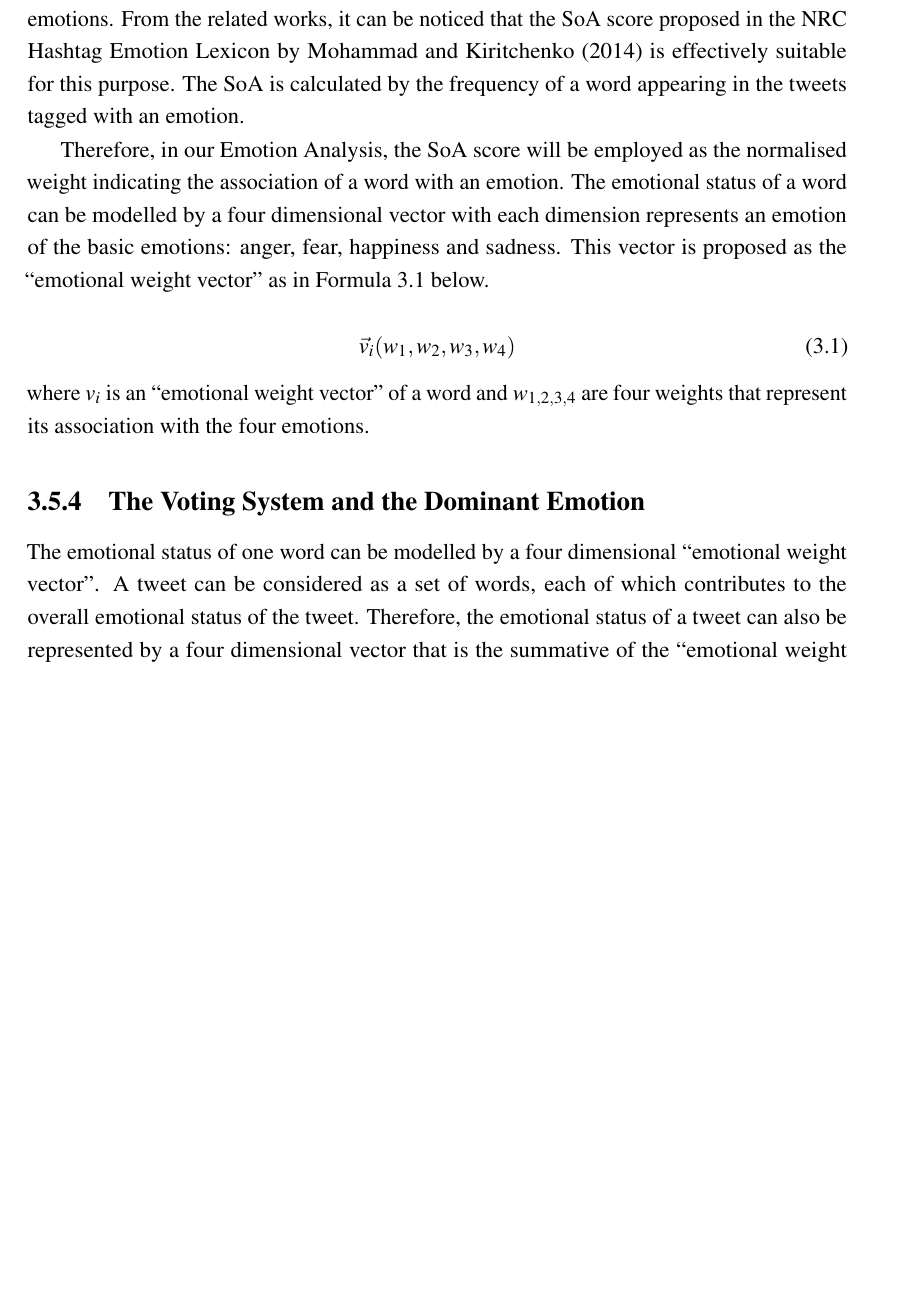
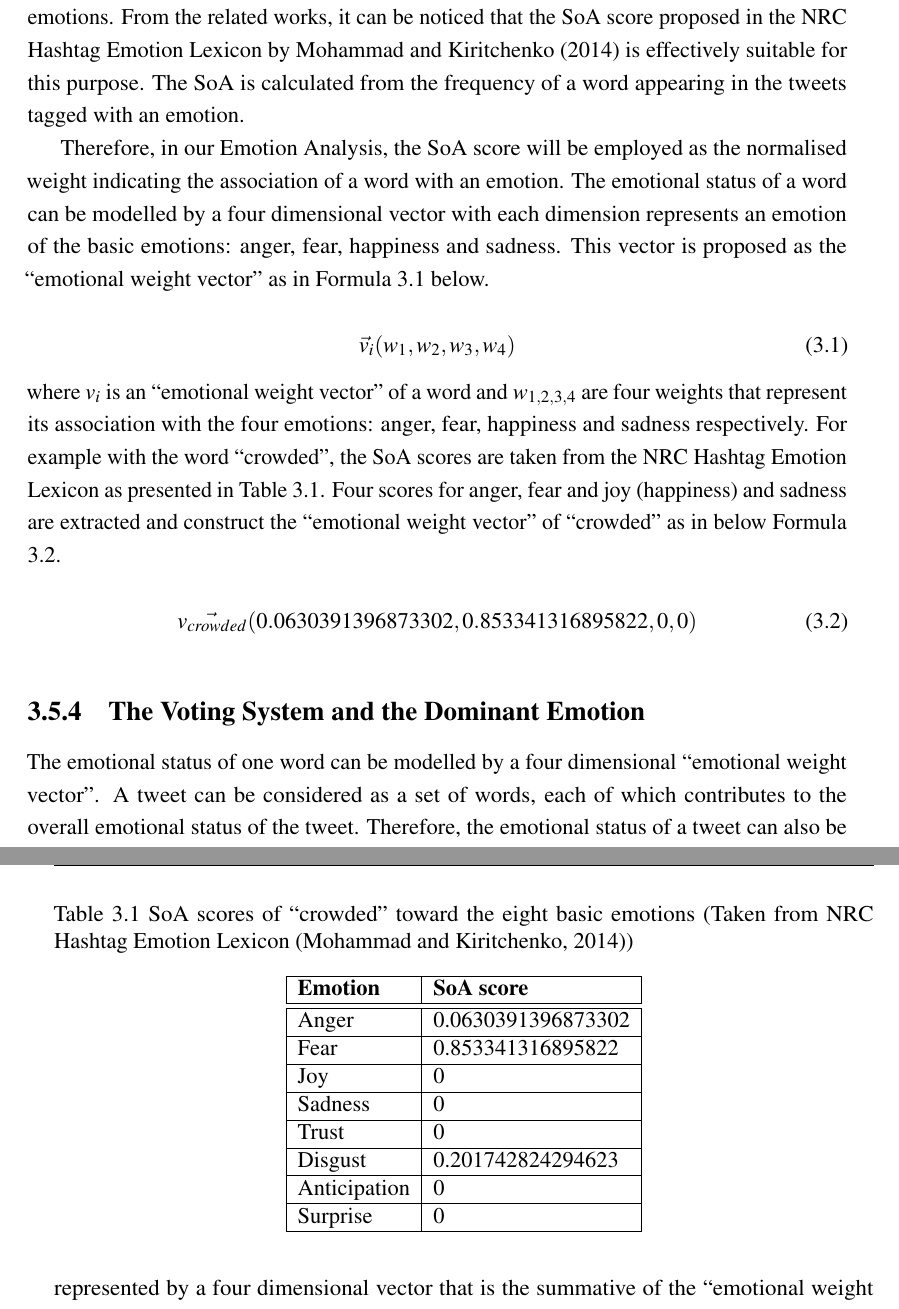
Before and after one commit to romyngo/mcm-thesis, a LaTeX thesis (thesis.tex, which reads Chapter3/approach.tex): part of page 56 of 82 before the commit and two parts of pages 56 and 57 of 82 after it, the two joined at a grey line, cut so that both start at the same text, the shorter picture padded with empty space. Compiled offline with pdfLaTeX.

```diff
--- a/Chapter3/approach.tex
+++ b/Chapter3/approach.tex
@@ -119,7 +118,7 @@
 The training set, or labelled corpus, is a collection of tweets which are labelled with correct emotions to server as the training data for classifiers. In our research, the NRC Hashtag Emotion Corpus by \citet{mohammad2014using} was chosen as the labelled set because of following advantages. Firstly, both the NRC Hashtag Emotion Corpus as well as the EmpaTweet Corpus were annotated with Ekman's six basic emotions which contain our four basic emotions. Secondly, by collecting tweets with emotional hashtags, the NRC Hashtag Emotion Corpus is more generic and it can be applied to other topics with a higher accuracy compared to the EmpaTweet that is limited to the selected topics.
 
 \subsection{Association Scoring and the Emotional Weight Vector}
-As mentioned in the Association Scoring process, the association of a word with a specific emotion must be measured by a normalised weight. This weight represents the correlation of the word with the emotion and it must be comparable with with other words and other emotions. From the related works, it can be noticed that the SoA score proposed in the NRC Hashtag Emotion Lexicon by \citet{mohammad2014using} is effectively suitable for this purpose. The SoA is calculated by the frequency of a word appearing in the tweets tagged with an emotion.
+As mentioned in the Association Scoring process, the association of a word with a specific emotion must be measured by a normalised weight. This weight represents the correlation of the word with the emotion and it must be comparable with with other words and other emotions. From the related works, it can be noticed that the SoA score proposed in the NRC Hashtag Emotion Lexicon by \citet{mohammad2014using} is effectively suitable for this purpose. The SoA is calculated from the frequency of a word appearing in the tweets tagged with an emotion.
 
 Therefore, in our Emotion Analysis, the SoA score will be employed as the normalised weight indicating the association of a word with an emotion. The emotional status of a word can be modelled by a four dimensional vector with each dimension represents an emotion of the basic emotions: anger, fear, happiness and sadness. This vector is proposed as the ``emotional weight vector'' as in Formula \ref{eq:emotionalWeightVector} below.
 
@@ -127,7 +126,30 @@
 \label{eq:emotionalWeightVector}
 	\vec{v_i}(w_1, w_2, w_3, w_4)
 \end{equation}
-where \(v_i\) is an ``emotional weight vector'' of a word and \(w_{1,2,3,4}\) are four weights that represent its association with the four emotions.
+where \(v_i\) is an ``emotional weight vector'' of a word and \(w_{1,2,3,4}\) are four weights that represent its association with the four emotions: anger, fear, happiness and sadness respectively. For example with the word ``crowded'', the SoA scores are taken from the NRC Hashtag Emotion Lexicon as presented in Table \ref{table:soaOfCrowded}. Four scores for anger, fear and joy (happiness) and sadness are extracted and construct the ``emotional weight vector'' of ``crowded'' as in below Formula \ref{eq:emotionalWeightVectorOfCrowded}.
+
+\begin{equation}
+\label{eq:emotionalWeightVectorOfCrowded}
+	\vec{v_{crowded}}(0.0630391396873302, 0.853341316895822, 0, 0)
+\end{equation}
+
+\begin{table}
+\caption{SoA scores of ``crowded'' toward the eight basic emotions (Taken from NRC Hashtag Emotion Lexicon \citep{mohammad2014using})}
+\label{table:soaOfCrowded}
+\centering
+\begin{tabular}{|l|l|}
+\hline
+\textbf{Emotion} & \textbf{SoA score} \\ \hline \hline
+Anger & 0.0630391396873302 \\ \hline
+Fear & 0.853341316895822 \\ \hline
+Joy & 0 \\ \hline
+Sadness & 0 \\ \hline
+Trust & 0 \\ \hline
+Disgust & 0.201742824294623 \\ \hline
+Anticipation & 0 \\ \hline
+Surprise & 0 \\ \hline
+\end{tabular}
+\end{table}
 
 \subsection{The Voting System and the Dominant Emotion}
 The emotional status of one word can be modelled by a four dimensional ``emotional weight vector''. A tweet can be considered as a set of words, each of which contributes to the overall emotional status of the tweet. Therefore, the emotional status of a tweet can also be represented by a four dimensional vector that is the summative of the ``emotional weight vectors'' of the elemental words (Formula \ref{eq:summativeWeightVector}).
```
Also changed, not shown: Chapter3/approach.tex (7 more changed lines).
